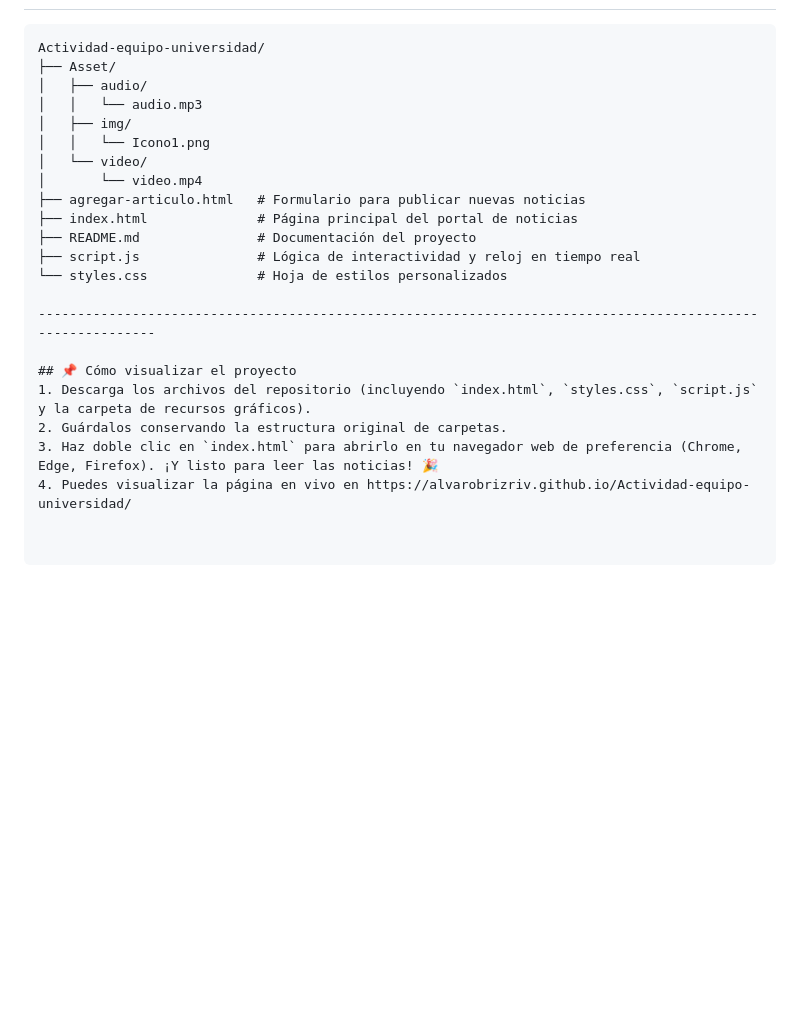
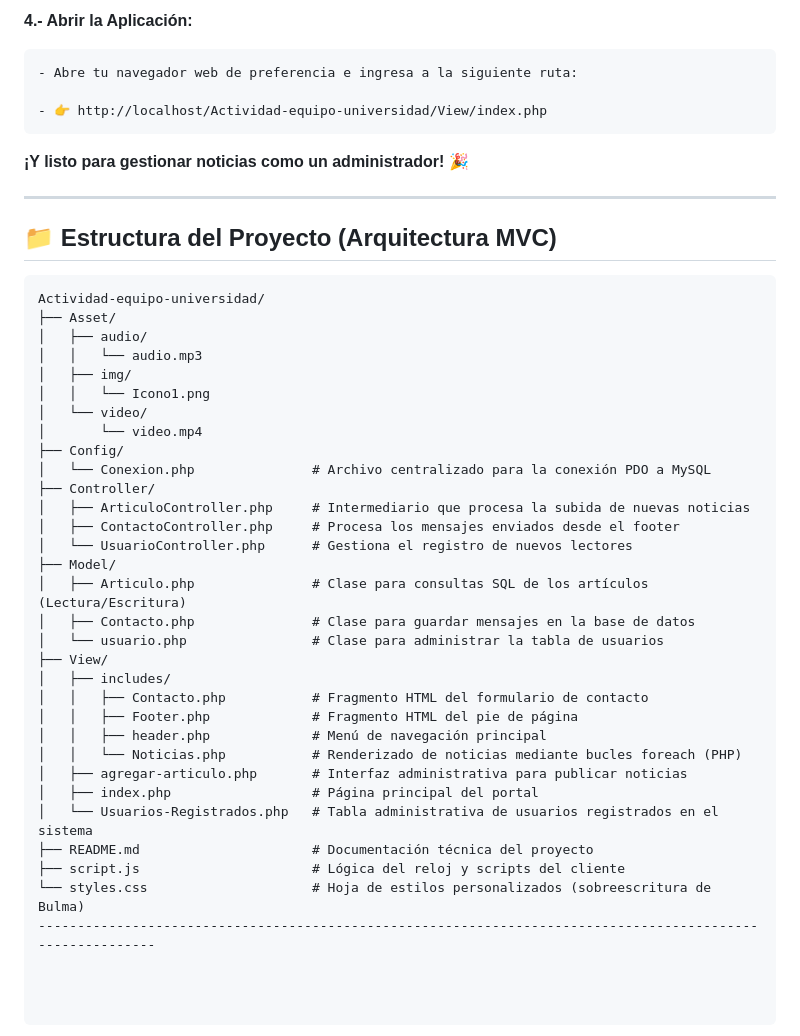
Before and after one commit to AlvaroBrizRiv/Actividad-equipo-universidad, a Markdown page: README.md, the part around one of its changes. GitHub-like rendering; blank space fills up the shorter version.

````diff
--- a/README.md
+++ b/README.md
@@ -37,3 +61,14 @@ Este proyecto fue maquetado, diseñado y programado por **Álvaro Brizuela River
+**4.- Abrir la Aplicación:**
+
+    - Abre tu navegador web de preferencia e ingresa a la siguiente ruta:
+
+    - 👉 http://localhost/Actividad-equipo-universidad/View/index.php
+
+**¡Y listo para gestionar noticias como un administrador! 🎉**
+
+-----------------------------------------------------------------------------------------------------------
+
+## 📁 Estructura del Proyecto (Arquitectura MVC)
 ```text
 Actividad-equipo-universidad/
 ├── Asset/
@@ -43,16 +78,26 @@ Actividad-equipo-universidad/
 │   │   └── Icono1.png
 │   └── video/
 │       └── video.mp4
-├── agregar-articulo.html   # Formulario para publicar nuevas noticias
-├── index.html              # Página principal del portal de noticias
-├── README.md               # Documentación del proyecto
-├── script.js               # Lógica de interactividad y reloj en tiempo real
-└── styles.css              # Hoja de estilos personalizados
-
+├── Config/
+│   └── Conexion.php               # Archivo centralizado para la conexión PDO a MySQL
+├── Controller/
+│   ├── ArticuloController.php     # Intermediario que procesa la subida de nuevas noticias
+│   ├── ContactoController.php     # Procesa los mensajes enviados desde el footer
+│   └── UsuarioController.php      # Gestiona el registro de nuevos lectores
+├── Model/
+│   ├── Articulo.php               # Clase para consultas SQL de los artículos (Lectura/Escritura)
+│   ├── Contacto.php               # Clase para guardar mensajes en la base de datos
+│   └── usuario.php                # Clase para administrar la tabla de usuarios
+├── View/
+│   ├── includes/
+│   │   ├── Contacto.php           # Fragmento HTML del formulario de contacto
+│   │   ├── Footer.php             # Fragmento HTML del pie de página
+│   │   ├── header.php             # Menú de navegación principal
+│   │   └── Noticias.php           # Renderizado de noticias mediante bucles foreach (PHP)
+│   ├── agregar-articulo.php       # Interfaz administrativa para publicar noticias
+│   ├── index.php                  # Página principal del portal
+│   └── Usuarios-Registrados.php   # Tabla administrativa de usuarios registrados en el sistema
+├── README.md                      # Documentación técnica del proyecto
+├── script.js                      # Lógica del reloj y scripts del cliente
+└── styles.css                     # Hoja de estilos personalizados (sobreescritura de Bulma)
 -----------------------------------------------------------------------------------------------------------
-
-## 📌 Cómo visualizar el proyecto
-1. Descarga los archivos del repositorio (incluyendo `index.html`, `styles.css`, `script.js` y la carpeta de recursos gráficos).
-2. Guárdalos conservando la estructura original de carpetas.
-3. Haz doble clic en `index.html` para abrirlo en tu navegador web de preferencia (Chrome, Edge, Firefox). ¡Y listo para leer las noticias! 🎉
-4. Puedes visualizar la página en vivo en https://alvarobrizriv.github.io/Actividad-equipo-universidad/
````
Also changed, not shown: other parts of README.md (+35 -11 lines).
